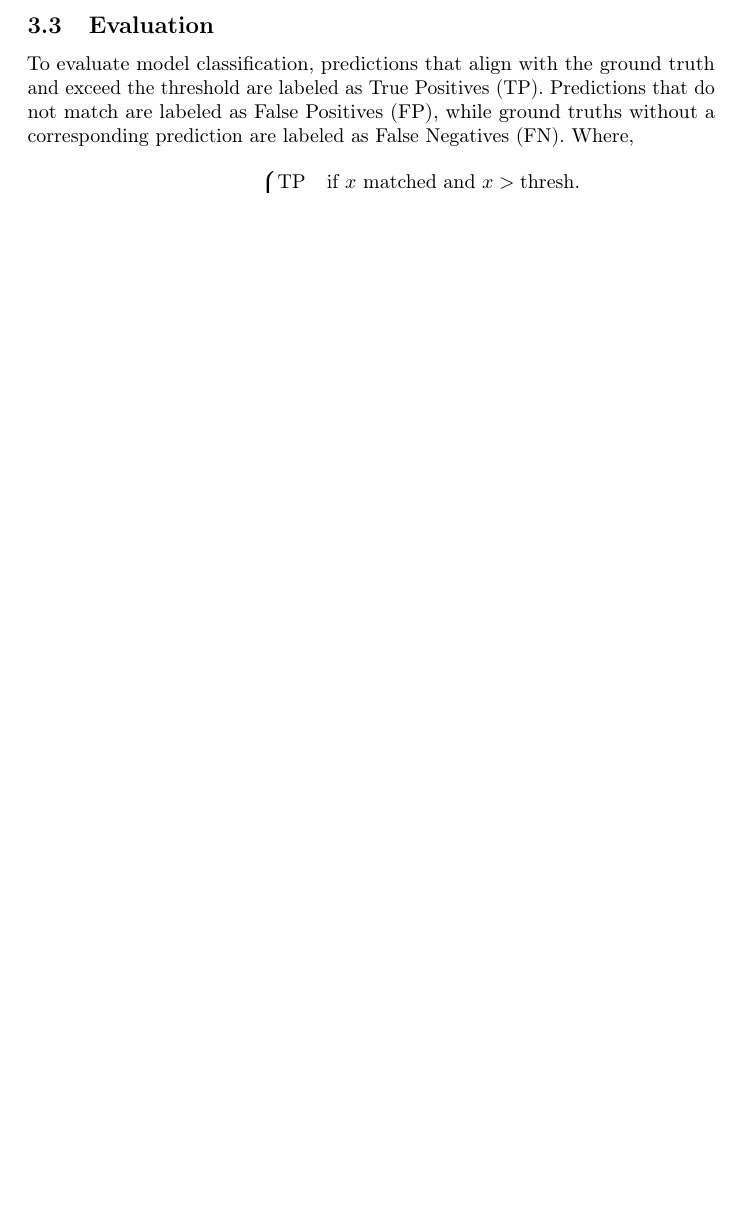
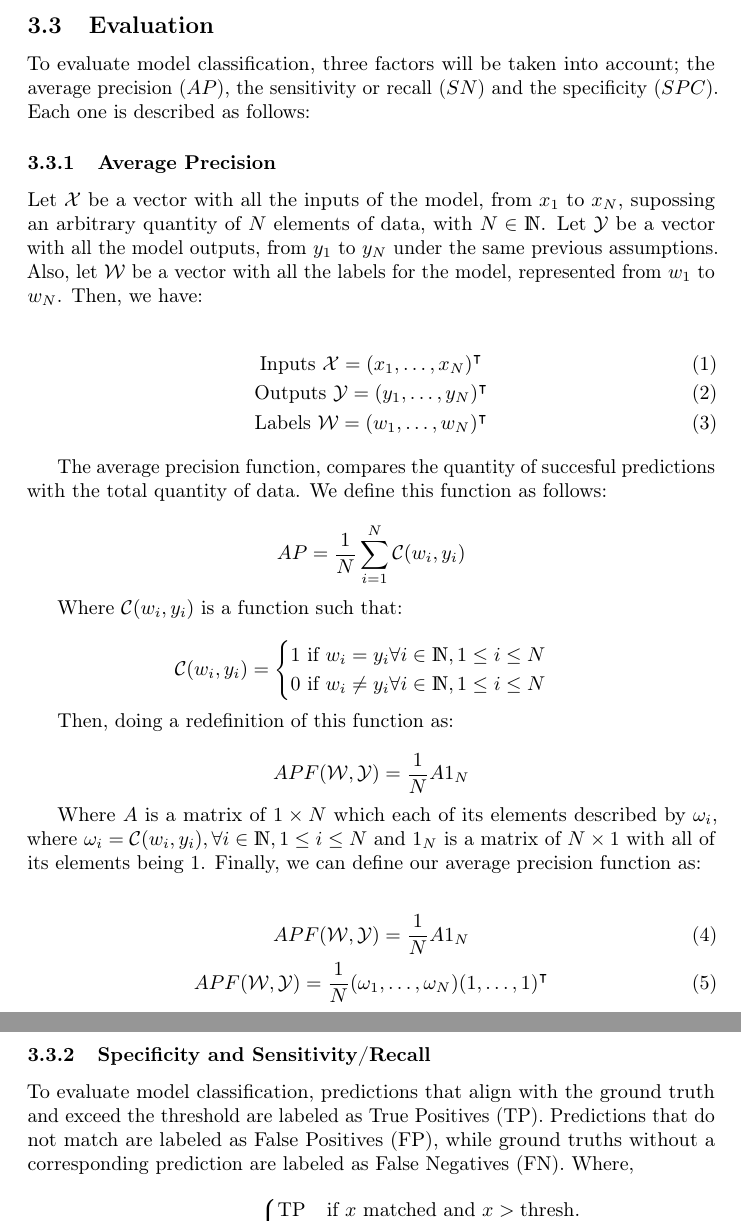
Before and after one commit to armandoBringas/Machine_Learning_Tsinghua, a LaTeX paper (report/A_Deep_Learning_approach_to_detect_sleep_state.tex): part of page 7 of 8 before the commit and two parts of pages 7 and 8 of 9 after it, the two joined at a grey line, cut so that both start at the same text, the shorter picture padded with empty space. Compiled offline with pdfLaTeX; a LaTeX package or settings file that is missing is left out.

Commit message:
Updates from Overleaf

```diff
--- a/report/A_Deep_Learning_approach_to_detect_sleep_state.tex
+++ b/report/A_Deep_Learning_approach_to_detect_sleep_state.tex
@@ -35,6 +35,8 @@
 
 % added packages
 \usepackage{amsmath}
+\usepackage{amssymb}
+\usepackage{dsfont}
 \usepackage{graphicx}
 
 
@@ -213,6 +215,50 @@
 
 \subsection{Evaluation}
 
+To evaluate model classification, three factors will be taken into account; the average precision ($AP$), the sensitivity or recall ($SN$) and the specificity ($SPC$). Each one is described as follows:
+
+\subsubsection{Average Precision}
+
+Let $\mathcal{X}$ be a vector with all the inputs of the model, from $x_1$ to $x_N$, supossing an arbitrary quantity of $N$ elements of data, with $N \in \mathds{N}$. Let $\mathcal{Y}$ be a vector with all the model outputs, from $y_1$ to $y_N$ under the same previous assumptions. Also, let $\mathcal{W}$ be a vector with all the labels for the model, represented from $w_1$ to $w_N$. Then, we have:
+
+\begin{gather}
+  \text{Inputs} \ \mathcal{X} = (x_1, \ldots, x_N)^\intercal \\
+  \text{Outputs} \ \mathcal{Y} = (y_1, \ldots, y_N)^\intercal \\
+  \text{Labels} \ \mathcal{W} = (w_1, \ldots, w_N)^\intercal
+\end{gather}
+
+The average precision function, compares the quantity of succesful predictions with the total quantity of data. We define this function as follows:
+
+\begin{equation*}
+AP = \frac{1}{N} \sum_{i=1}^{N}{\mathcal{C}(w_i,y_i)}
+\end{equation*}
+
+Where $\mathcal{C}(w_i,y_i)$ is a function such that:
+
+\[
+\mathcal{C}(w_i,y_i) =
+\begin{cases}
+  1 \text{ if } w_i = y_i \forall i \in \mathds{N}, 1 \leq i \leq N\\
+  0 \text{ if } w_i \neq y_i \forall i \in \mathds{N}, 1 \leq i \leq N
+\end{cases}
+\]
+
+Then, doing a redefinition of this function as:
+
+\begin{equation*}
+APF(\mathcal{W}, \mathcal{Y}) = \frac{1}{N} A 1_N
+\end{equation*}
+
+Where $A$ is a matrix of $1 \times N$ which each of its elements described by $\omega_i$, where $ \omega_i = \mathcal{C}(w_i,y_i), \forall i \in \mathds{N}, 1 \leq i \leq N$ and $1_N$ is a matrix of $N \times 1$ with all of its elements being $1$. Finally, we can define our average precision function as:
+
+\begin{gather}
+  APF(\mathcal{W}, \mathcal{Y}) = \frac{1}{N} A 1_N \\
+  APF(\mathcal{W}, \mathcal{Y}) = \frac{1}{N} (\omega_1, \ldots, \omega_N) (1, \ldots, 1)^\intercal
+\end{gather}
+
+\subsubsection{Specificity and Sensitivity/Recall}
+
+
 To evaluate model classification, predictions that align with the ground truth and exceed the threshold are labeled as True Positives (TP). Predictions that do not match are labeled as False Positives (FP), while ground truths without a corresponding prediction are labeled as False Negatives (FN). Where,
 
 \[
```
Also changed, not shown: report/A_Deep_Learning_approach_to_detect_sleep_state.tex (20 more changed lines).
